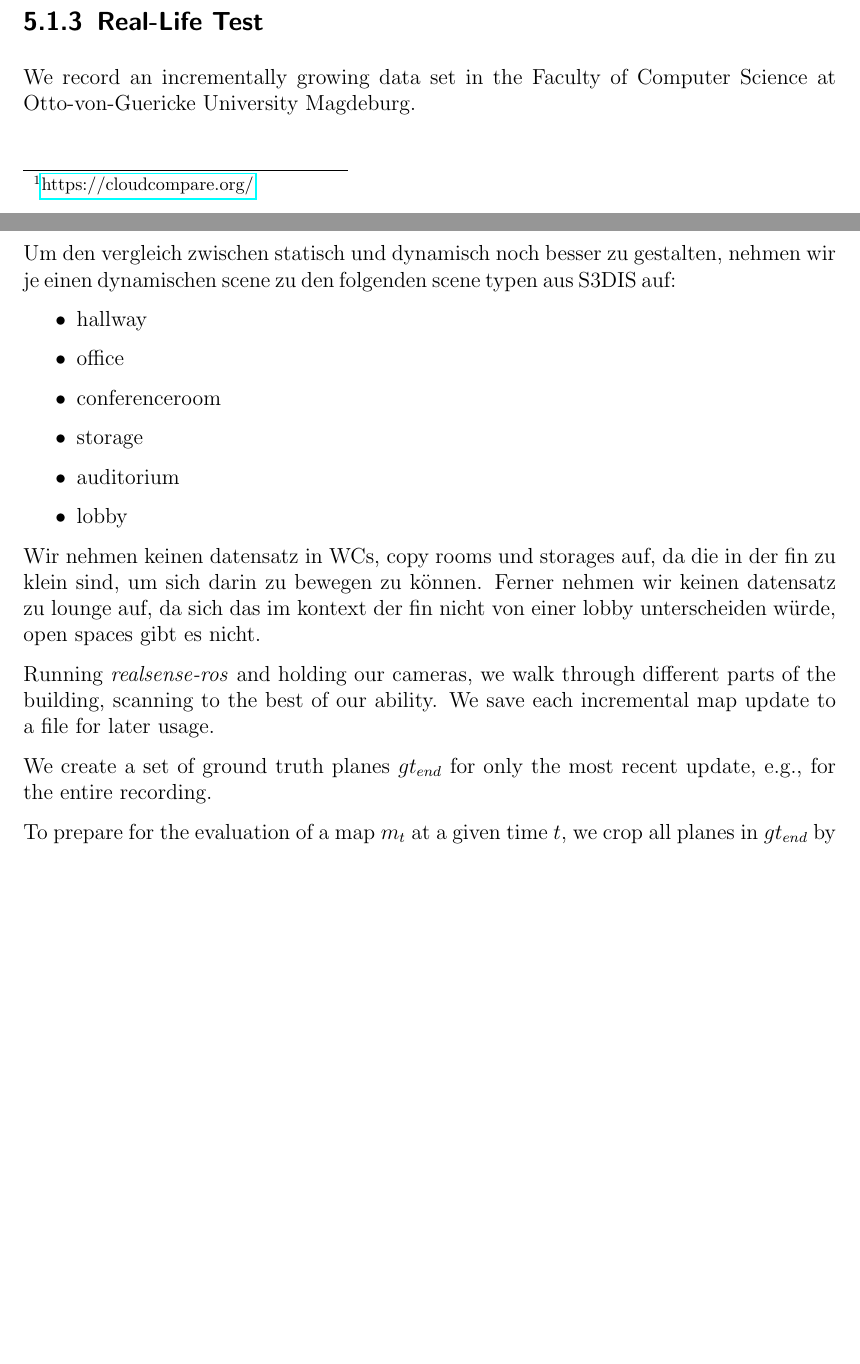
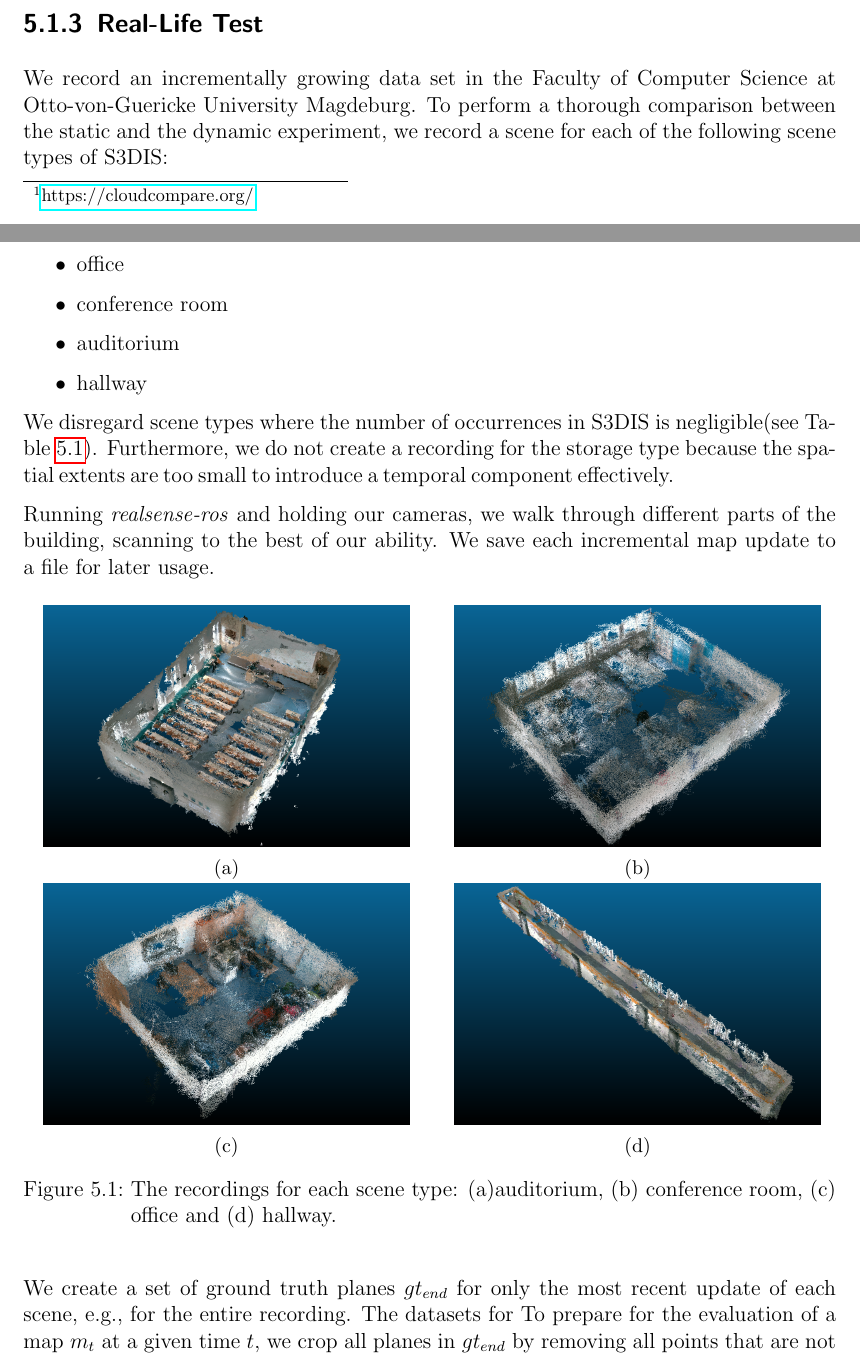
Before and after one commit to rocketman123456/Comparison-of-Real-Time-Plane-Detection-Algorithms, a LaTeX thesis (Document/main.tex, which reads Document/Evaluation.tex): two parts of pages 25 and 26 of 45, joined at a grey line, cut so that both start at the same text, the shorter picture padded with empty space. Compiled offline with pdfLaTeX.

Commit message:
add fin dataset recordings to document

```diff
--- a/Document/Evaluation.tex
+++ b/Document/Evaluation.tex
@@ -84,24 +84,51 @@ it is not realistic that a building contains only lecture halls. On the other ha
 
 \subsection{Real-Life Test}
 We record an incrementally growing data set in the Faculty of Computer Science at Otto-von-Guericke University Magdeburg.
+To perform a thorough comparison between the static and the dynamic experiment, we record a scene for each of the following scene types of S3DIS:
+\begin{itemize}
+    \item office
+    \item conference room
+    \item auditorium
+    \item hallway
+\end{itemize}
 
-Um den vergleich zwischen statisch und dynamisch noch besser zu gestalten, nehmen wir je einen dynamischen scene zu den folgenden scene typen aus S3DIS auf:
-\begin{itemize}
-    \item hallway
-    \item office
-    \item conferenceroom
-    \item storage
-    \item auditorium
-    \item lobby
-\end{itemize}
-Wir nehmen keinen datensatz in WCs, copy rooms und storages auf, da die in der fin zu klein sind, um sich darin zu bewegen zu können. Ferner nehmen wir keinen
-datensatz zu lounge auf, da sich das im kontext der fin nicht von einer lobby unterscheiden würde, open spaces gibt es nicht.
+We disregard scene types where the number of occurrences in S3DIS is negligible(see Table~\ref{tab:stanfordStats}).
+Furthermore, we do not create a recording for the storage type because the spatial extents are too small to introduce a temporal component effectively.
 
 Running \textit{realsense-ros} and holding our cameras, we walk through different parts of the building, scanning to the best of our ability.
 We save each incremental map update to a file for later usage.
 
-We create a set of ground truth planes $gt_{end}$ for only the most recent update, e.g., for the entire recording.
+\begin{figure}[H]
+    \begin{subfigure}{0.5\textwidth}
+        \centering
+        \includegraphics[width=.9\linewidth]{images/307.png}
+        \caption[Dynamic Dataset - auditorium]{}
+        \label{fig:fin307}
+    \end{subfigure}
+    \begin{subfigure}{0.5\textwidth}
+        \centering
+        \includegraphics[width=.9\linewidth]{images/333.png}
+        \caption[Dynamic Dataset - conference room]{}
+        \label{fig:fin333}
+    \end{subfigure}
+    \begin{subfigure}{0.5\textwidth}
+        \centering
+        \includegraphics[width=0.9\linewidth]{images/425.png}
+        \caption[Dynamic Dataset office]{}
+        \label{fig:fin425}
+    \end{subfigure}
+    \begin{subfigure}{0.5\textwidth}
+        \centering
+        \includegraphics[width=0.9\linewidth]{images/hallway.png}
+        \caption[Dynamic Dataset office]{}
+        \label{fig:finhw}
+    \end{subfigure}
+    \caption[Dynamic Datasets]{The recordings for each scene type: (a)auditorium, (b) conference room, (c) office and (d) hallway.}
+\end{figure}
 
+
+We create a set of ground truth planes $gt_{end}$ for only the most recent update of each scene, e.g., for the entire recording.
+The datasets for
 To prepare for the evaluation of a map $m_t$ at a given time $t$, we crop all planes in $gt_{end}$ by removing all points that are not present in $m_t$, as shown in
 Figure~\ref{fig:dynGT}.
 We speed up this expensive process by employing a KD-Tree neighbor search with a small search radius since we only need to know whether a certain point is present or not.
```
Also changed, not shown: Document/Background.tex (+3 -3 lines), Document/images/307.png (added), Document/images/333.png (added), Document/images/425.png (added), Document/images/hallway.png (added), Document/Evaluation.tex (2 more changed lines), 1 other file. Lines whose indentation alone changed are shown as unchanged.
